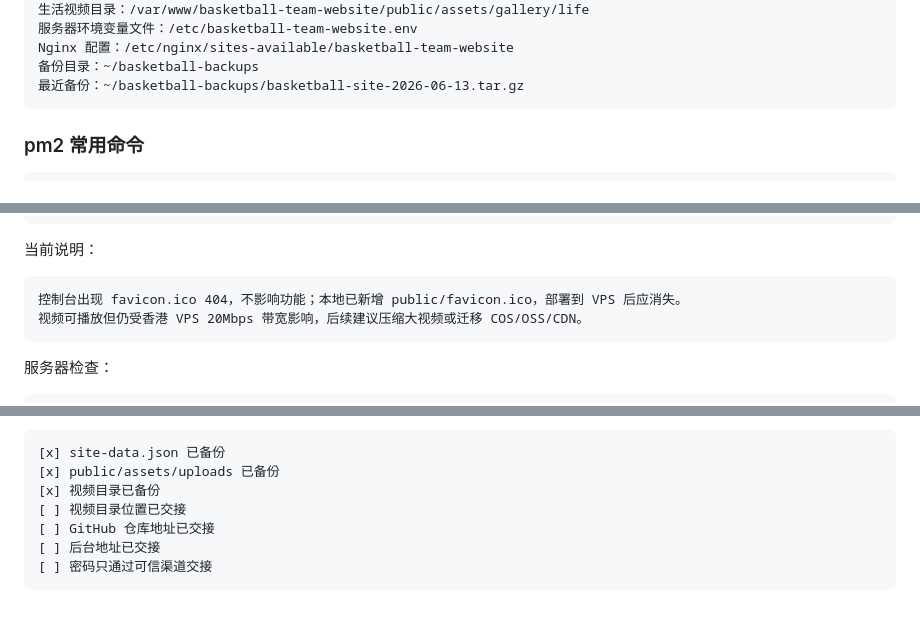
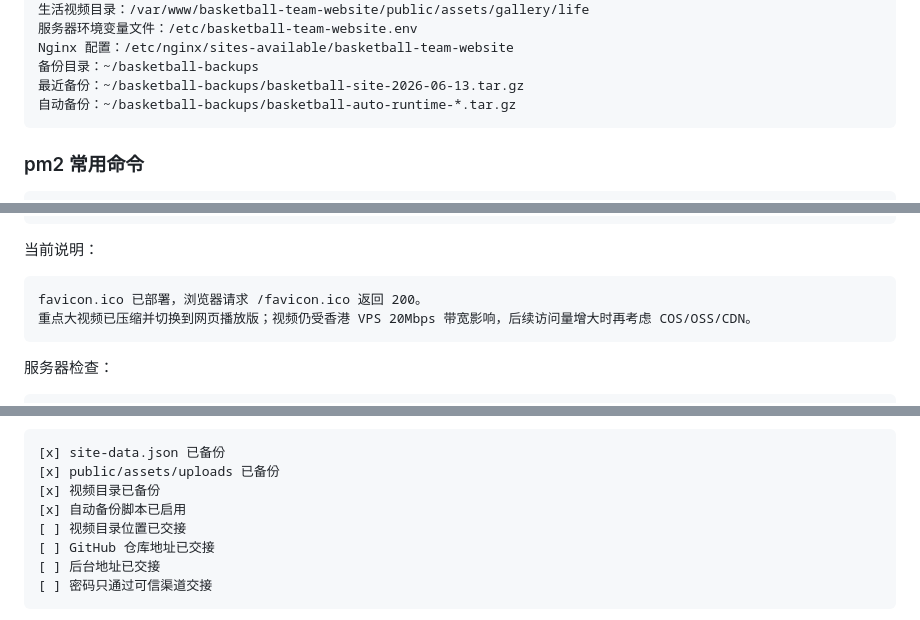
Before and after one commit to boom7sss/basketball-team-website, a Markdown page: docs/HK_VPS_DEPLOYMENT_CHECKLIST.md, 3 parts joined by grey strips. Rendered like a GitHub page.

````diff
--- a/docs/HK_VPS_DEPLOYMENT_CHECKLIST.md
+++ b/docs/HK_VPS_DEPLOYMENT_CHECKLIST.md
@@ -146,6 +150,7 @@ Web 入口：Nginx 1.24.0
 Nginx 配置：/etc/nginx/sites-available/basketball-team-website
 备份目录：~/basketball-backups
 最近备份：~/basketball-backups/basketball-site-2026-06-13.tar.gz
+自动备份：~/basketball-backups/basketball-auto-runtime-*.tar.gz
 ```
 
 ### pm2 常用命令
@@ -705,8 +710,8 @@ sudo certbot renew --dry-run
 当前说明：
 
 ```text
-控制台出现 favicon.ico 404，不影响功能；本地已新增 public/favicon.ico，部署到 VPS 后应消失。
-视频可播放但仍受香港 VPS 20Mbps 带宽影响，后续建议压缩大视频或迁移 COS/OSS/CDN。
+favicon.ico 已部署，浏览器请求 /favicon.ico 返回 200。
+重点大视频已压缩并切换到网页播放版；视频仍受香港 VPS 20Mbps 带宽影响，后续访问量增大时再考虑 COS/OSS/CDN。
 ```
 
 服务器检查：
@@ -806,6 +811,7 @@ GitHub 私钥
 [x] site-data.json 已备份
 [x] public/assets/uploads 已备份
 [x] 视频目录已备份
+[x] 自动备份脚本已启用
 [ ] 视频目录位置已交接
 [ ] GitHub 仓库地址已交接
 [ ] 后台地址已交接
````
Also changed, not shown: other parts of docs/HK_VPS_DEPLOYMENT_CHECKLIST.md (+15 -10 lines), docs/HANDOVER_INFO_TEMPLATE.md (+10 -6 lines), docs/OPTIMIZATION_NOTES.md (+50 -1 lines).
